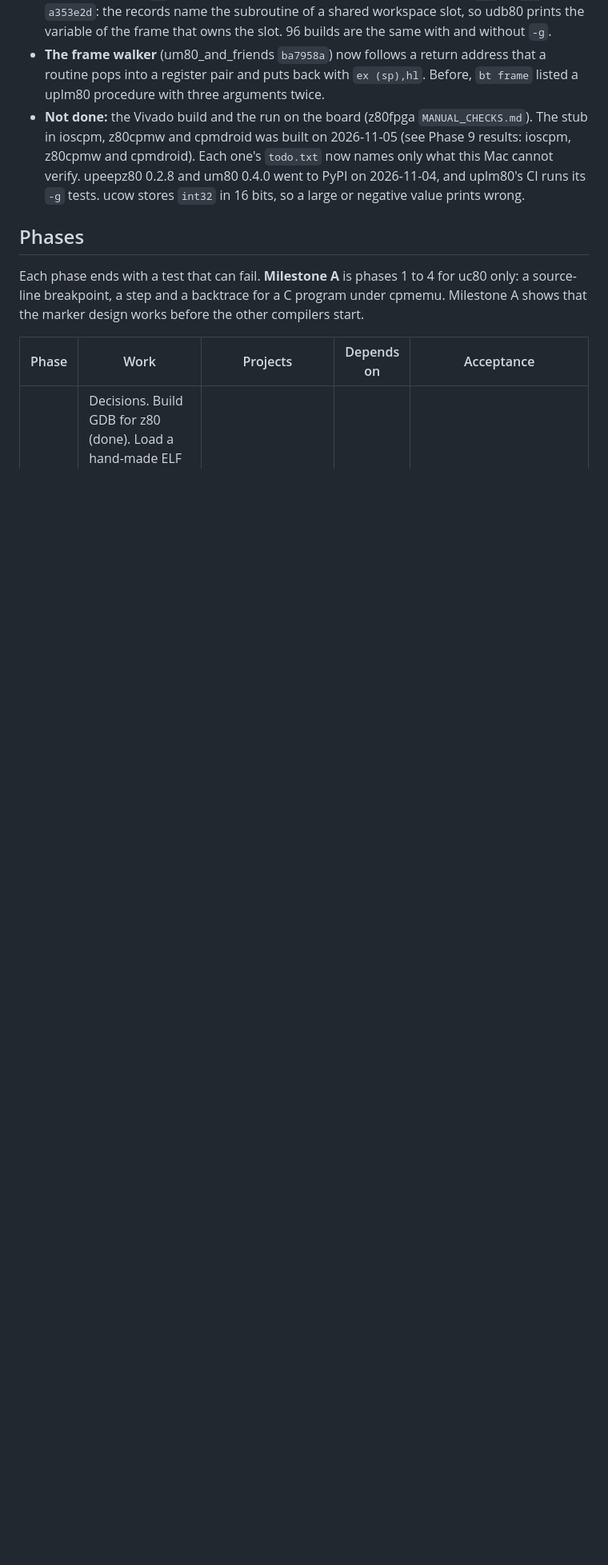
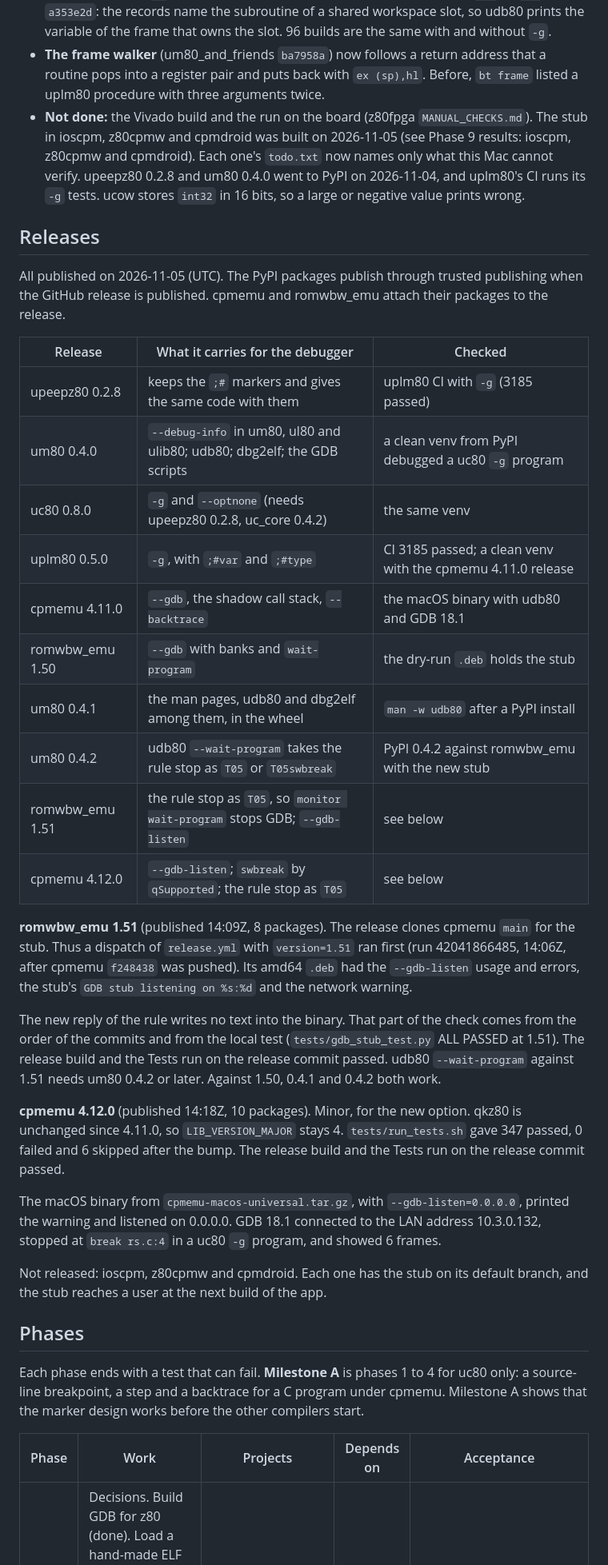
Before and after one commit to avwohl/cpmemu, a Markdown page: docs/debugger_plan.md, the part around the change. Shown at 80% size. Rendered like a GitHub page; blank space fills up the shorter version.

Commit message:
docs: debugger plan: list the releases, with cpmemu 4.12.0 and romwbw_emu 1.51 in full
A new 'Releases' section before 'Phases' lists the ten releases of
2026-11-05 that carry the debugger work (upeepz80 0.2.8, um80 0.4.0,
0.4.1 and 0.4.2, uc80 0.8.0, uplm80 0.5.0, cpmemu 4.11.0 and 4.12.0,
romwbw_emu 1.50 and 1.51), with what each carries and how it was
checked. Publish times and asset counts are from gh release view.

romwbw_emu 1.51: the dry run (run 42041866485) and what its .deb held,
that the new rule reply cannot be seen in the binary and was checked by
commit order and tests/gdb_stub_test.py, and which udb80 each romwbw_emu
release needs. cpmemu 4.12.0: the version reasoning, 347 passed, and the
released macOS binary with --gdb-listen=0.0.0.0 debugged over the LAN
address 10.3.0.132 by GDB 18.1. ioscpm, z80cpmw and cpmdroid are not
released; their stub reaches a user at the next build.

Co-Authored-By: Claude Opus 5.5 <noreply@anthropic.com>

```diff
--- a/docs/debugger_plan.md
+++ b/docs/debugger_plan.md
@@ -1156,6 +1156,50 @@ Built on 2026-11-04 (measured; each commit has the detail):
   ucow stores `int32` in 16 bits, so a large or negative value
   prints wrong.
 
+## Releases
+
+All published on 2026-11-05 (UTC). The PyPI packages publish through
+trusted publishing when the GitHub release is published. cpmemu and
+romwbw_emu attach their packages to the release.
+
+| Release | What it carries for the debugger | Checked |
+|---|---|---|
+| upeepz80 0.2.8 | keeps the `;#` markers and gives the same code with them | uplm80 CI with `-g` (3185 passed) |
+| um80 0.4.0 | `--debug-info` in um80, ul80 and ulib80; udb80; dbg2elf; the GDB scripts | a clean venv from PyPI debugged a uc80 `-g` program |
+| uc80 0.8.0 | `-g` and `--optnone` (needs upeepz80 0.2.8, uc_core 0.4.2) | the same venv |
+| uplm80 0.5.0 | `-g`, with `;#var` and `;#type` | CI 3185 passed; a clean venv with the cpmemu 4.11.0 release |
+| cpmemu 4.11.0 | `--gdb`, the shadow call stack, `--backtrace` | the macOS binary with udb80 and GDB 18.1 |
+| romwbw_emu 1.50 | `--gdb` with banks and `wait-program` | the dry-run `.deb` holds the stub |
+| um80 0.4.1 | the man pages, udb80 and dbg2elf among them, in the wheel | `man -w udb80` after a PyPI install |
+| um80 0.4.2 | udb80 `--wait-program` takes the rule stop as `T05` or `T05swbreak` | PyPI 0.4.2 against romwbw_emu with the new stub |
+| romwbw_emu 1.51 | the rule stop as `T05`, so `monitor wait-program` stops GDB; `--gdb-listen` | see below |
+| cpmemu 4.12.0 | `--gdb-listen`; `swbreak` by `qSupported`; the rule stop as `T05` | see below |
+
+**romwbw_emu 1.51** (published 14:09Z, 8 packages). The release clones
+cpmemu `main` for the stub. Thus a dispatch of `release.yml` with
+`version=1.51` ran first (run 42041866485, 14:06Z, after cpmemu `f248438`
+was pushed). Its amd64 `.deb` had the `--gdb-listen` usage and errors, the
+stub's `GDB stub listening on %s:%d` and the network warning.
+
+The new reply of the rule writes no text into the binary. That part of the
+check comes from the order of the commits and from the local test
+(`tests/gdb_stub_test.py` ALL PASSED at 1.51). The release build and the
+Tests run on the release commit passed. udb80 `--wait-program` against 1.51
+needs um80 0.4.2 or later. Against 1.50, 0.4.1 and 0.4.2 both work.
+
+**cpmemu 4.12.0** (published 14:18Z, 10 packages). Minor, for the new
+option. qkz80 is unchanged since 4.11.0, so `LIB_VERSION_MAJOR` stays 4.
+`tests/run_tests.sh` gave 347 passed, 0 failed and 6 skipped after the bump.
+The release build and the Tests run on the release commit passed.
+
+The macOS binary from `cpmemu-macos-universal.tar.gz`, with
+`--gdb-listen=0.0.0.0`, printed the warning and listened on 0.0.0.0. GDB
+18.1 connected to the LAN address 10.3.0.132, stopped at `break rs.c:4` in a
+uc80 `-g` program, and showed 6 frames.
+
+Not released: ioscpm, z80cpmw and cpmdroid. Each one has the stub on its
+default branch, and the stub reaches a user at the next build of the app.
+
 ## Phases
 
 Each phase ends with a test that can fail. **Milestone A** is phases 1 to
```
Also changed, not shown: CHANGELOG.md (+7 -0 lines).
